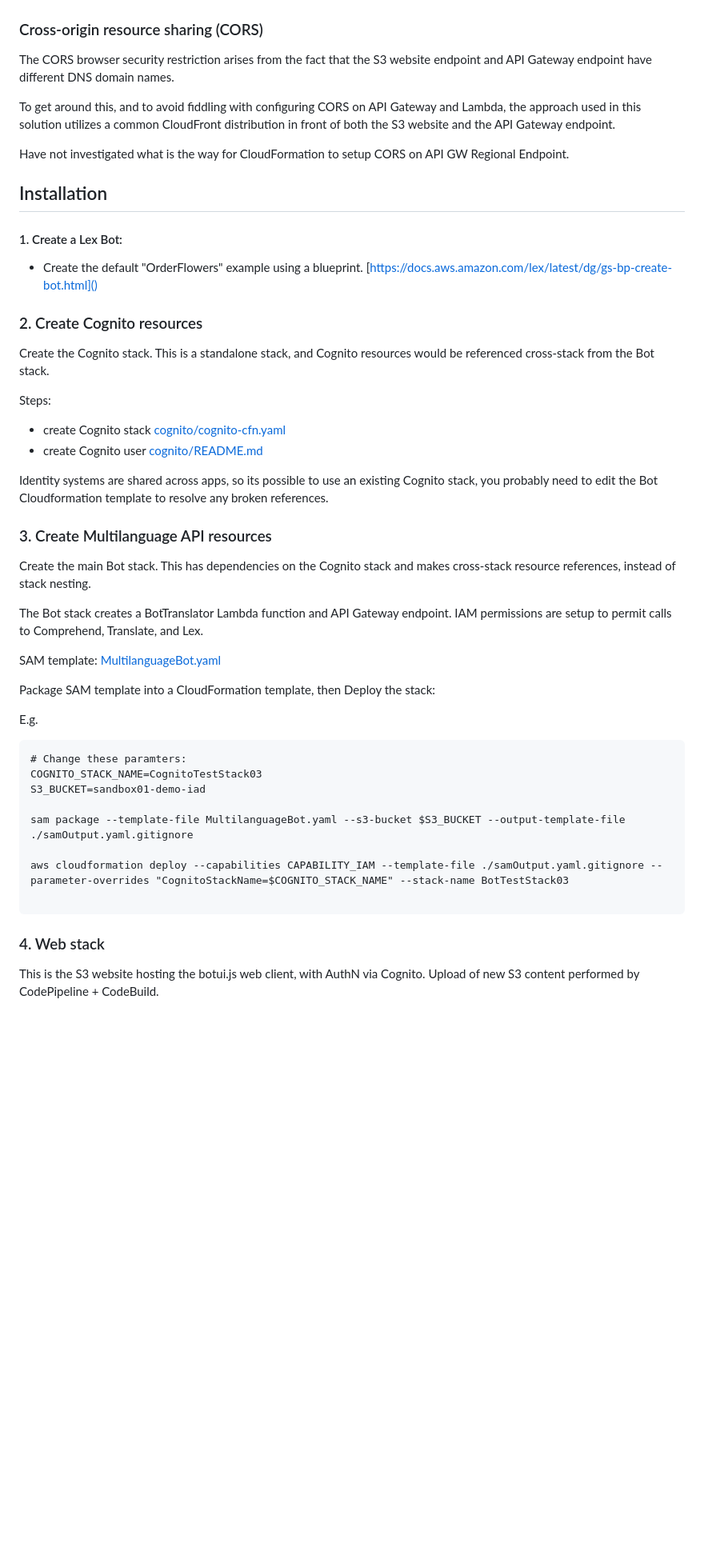
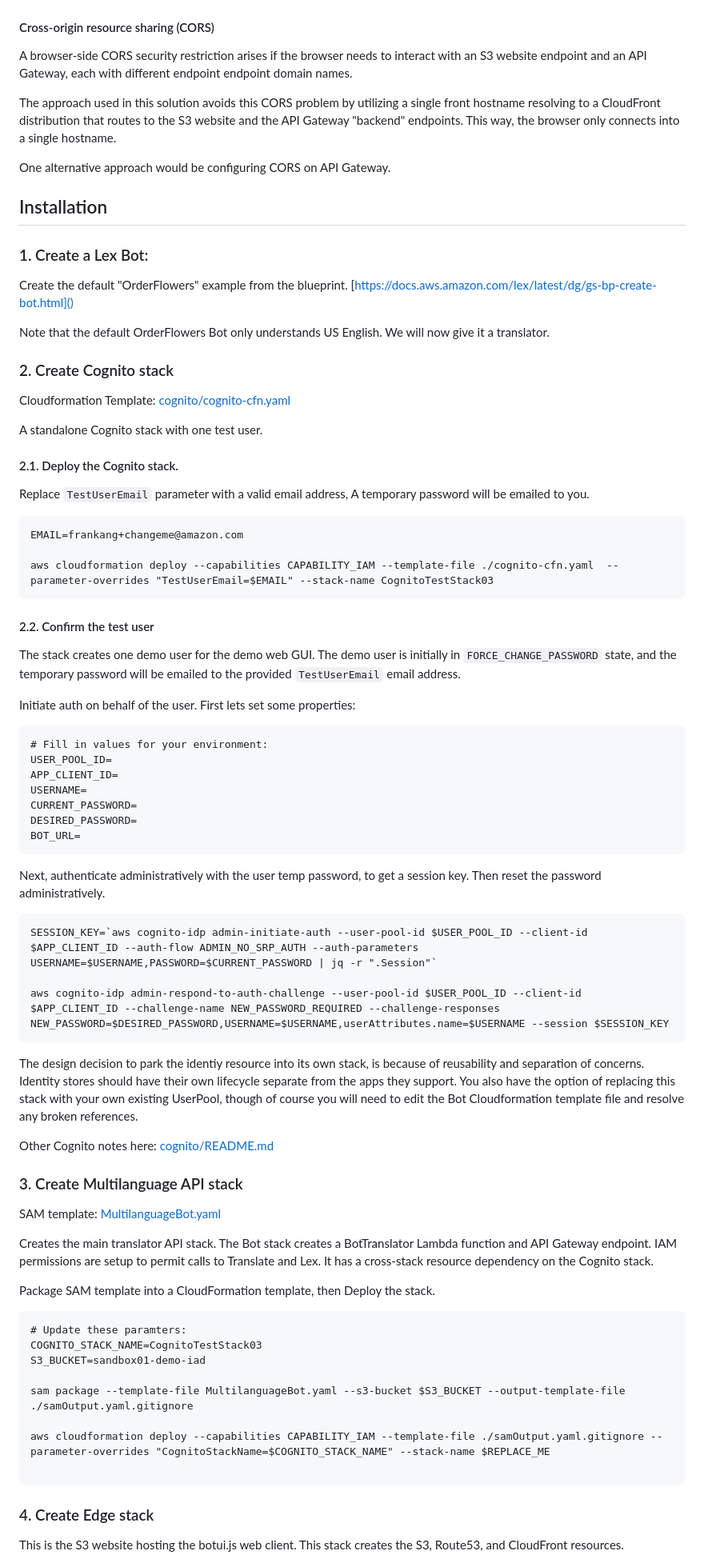
Before and after one commit to frank-ang/MultilanguageBot, a Markdown page: README.md, the part around the change printed below. Shown: that part at 80% size. GitHub-like rendering; blank space fills up the shorter version.

````diff
--- a/README.md
+++ b/README.md
@@ -25,54 +22,85 @@ A sample [BotUI](https://botui.org/) user interface is provided. The following i
 
 ![Mixing Chinese and Indonesian in session](doc/botui-session.png)
 
-### Cross-origin resource sharing (CORS)
+#### Cross-origin resource sharing (CORS)
 
-The CORS browser security restriction arises from the fact that the S3 website endpoint and API Gateway endpoint have different DNS domain names.
+A browser-side CORS security restriction arises if the browser needs to interact with an S3 website endpoint and an API Gateway, each with different endpoint endpoint domain names.
 
-To get around this, and to avoid fiddling with configuring CORS on API Gateway and Lambda, the approach used in this solution utilizes a common CloudFront distribution in front of both the S3 website and the API Gateway endpoint.
+The approach used in this solution avoids this CORS problem by utilizing a single front hostname resolving to a CloudFront distribution that routes to the S3 website and the API Gateway "backend" endpoints. This way, the browser only connects into a single hostname.
 
-Have not investigated what is the way for CloudFormation to setup CORS on API GW Regional Endpoint.
+One alternative approach would be configuring CORS on API Gateway.
 
 ## Installation
 
-#### 1. Create a Lex Bot:
- * Create the default "OrderFlowers" example using a blueprint. [https://docs.aws.amazon.com/lex/latest/dg/gs-bp-create-bot.html]()
+### 1. Create a Lex Bot:
+Create the default "OrderFlowers" example from the blueprint. [https://docs.aws.amazon.com/lex/latest/dg/gs-bp-create-bot.html]()
 
-### 2. Create Cognito resources
+Note that the default OrderFlowers Bot only understands US English. We will now give it a translator.
 
-Create the Cognito stack. This is a standalone stack, and Cognito resources would be referenced cross-stack from the Bot stack.
+### 2. Create Cognito stack
 
-Steps:
+Cloudformation Template: [cognito/cognito-cfn.yaml]()
 
-* create Cognito stack [cognito/cognito-cfn.yaml]()
-* create Cognito user [cognito/README.md]()
+A standalone Cognito stack with one test user.
 
-Identity systems are shared across apps, so its possible to use an existing Cognito stack, you probably need to edit the Bot Cloudformation template to resolve any broken references.
+#### 2.1. Deploy the Cognito stack.
 
 
-### 3. Create Multilanguage API resources
+Replace ```TestUserEmail``` parameter with a valid email address, A temporary password will be emailed to you.
 
-Create the main Bot stack. This has dependencies on the Cognito stack and makes cross-stack resource references, instead of stack nesting.
+```
+EMAIL=frankang+changeme@amazon.com
 
-The Bot stack creates a BotTranslator Lambda function and API Gateway endpoint. IAM permissions are setup to permit calls to Comprehend, Translate, and Lex.
+aws cloudformation deploy --capabilities CAPABILITY_IAM --template-file ./cognito-cfn.yaml  --parameter-overrides "TestUserEmail=$EMAIL" --stack-name CognitoTestStack03
+```
+
+#### 2.2. Confirm the test user
+
+The stack creates one demo user for the demo web GUI. The demo user is initially in ```FORCE_CHANGE_PASSWORD``` state, and the temporary password will be emailed to the provided ```TestUserEmail``` email address.
+
+Initiate auth on behalf of the user. First lets set some properties:
+
+```
+# Fill in values for your environment:
+USER_POOL_ID=
+APP_CLIENT_ID=
+USERNAME=
+CURRENT_PASSWORD=
+DESIRED_PASSWORD=
+BOT_URL=
+```
+Next, authenticate administratively with the user temp password, to get a session key.
+Then reset the password administratively.
+```
+SESSION_KEY=`aws cognito-idp admin-initiate-auth --user-pool-id $USER_POOL_ID --client-id $APP_CLIENT_ID --auth-flow ADMIN_NO_SRP_AUTH --auth-parameters USERNAME=$USERNAME,PASSWORD=$CURRENT_PASSWORD | jq -r ".Session"`
+
+aws cognito-idp admin-respond-to-auth-challenge --user-pool-id $USER_POOL_ID --client-id $APP_CLIENT_ID --challenge-name NEW_PASSWORD_REQUIRED --challenge-responses NEW_PASSWORD=$DESIRED_PASSWORD,USERNAME=$USERNAME,userAttributes.name=$USERNAME --session $SESSION_KEY
+```
+
+The design decision to park the identiy resource into its own stack, is because of reusability and separation of concerns. Identity stores should have their own lifecycle separate from the apps they support. You also have the option of replacing this stack with your own existing UserPool, though of course you will need to edit the Bot Cloudformation template file and resolve any broken references.
+
+Other Cognito notes here: [cognito/README.md]()
+
+### 3. Create Multilanguage API stack
 
 SAM template: [MultilanguageBot.yaml]()
 
-Package SAM template into a CloudFormation template, then Deploy the stack:
+Creates the main translator API stack. The Bot stack creates a BotTranslator Lambda function and API Gateway endpoint. IAM permissions are setup to permit calls to Translate and Lex. It has a cross-stack resource dependency on the Cognito stack.
 
-E.g.
+Package SAM template into a CloudFormation template, then Deploy the stack.
+
 ```
-# Change these paramters:
+# Update these paramters:
 COGNITO_STACK_NAME=CognitoTestStack03
 S3_BUCKET=sandbox01-demo-iad
 
 sam package --template-file MultilanguageBot.yaml --s3-bucket $S3_BUCKET --output-template-file ./samOutput.yaml.gitignore
 
-aws cloudformation deploy --capabilities CAPABILITY_IAM --template-file ./samOutput.yaml.gitignore --parameter-overrides "CognitoStackName=$COGNITO_STACK_NAME" --stack-name BotTestStack03
+aws cloudformation deploy --capabilities CAPABILITY_IAM --template-file ./samOutput.yaml.gitignore --parameter-overrides "CognitoStackName=$COGNITO_STACK_NAME" --stack-name $REPLACE_ME
 
 ```
 
-### 4. Web stack
+### 4. Create Edge stack
 
-This is the S3 website hosting the botui.js web client, with AuthN via Cognito. Upload of new S3 content performed by CodePipeline + CodeBuild.
+This is the S3 website hosting the botui.js web client. This stack creates the S3, Route53, and CloudFront resources.
 
````
Also changed, not shown: other parts of README.md (+118 -11 lines), doc/architecture.png, 4 other files.
